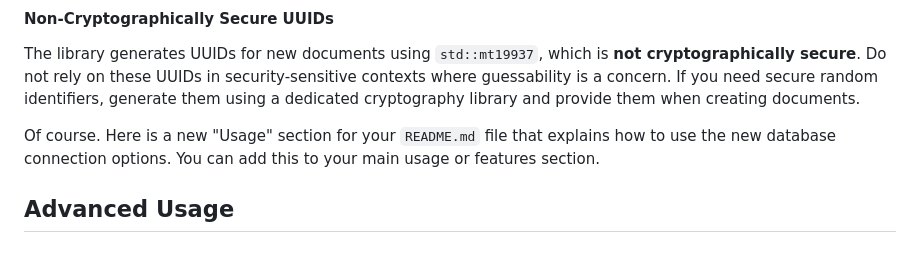
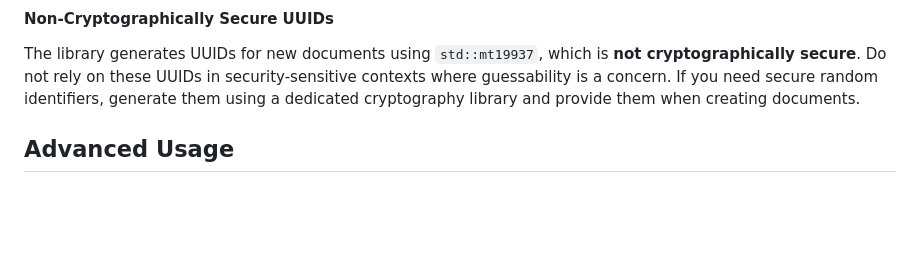
Before and after one commit to OpenNingia/docudb, a Markdown page: README.md, the part around the change. Drawn GitHub-style; blank space fills up the shorter version.

Commit message:
Update README
Removed AI slop.

```diff
--- a/README.md
+++ b/README.md
@@ -135,8 +135,6 @@ std::optional<docudb::db_document_ref> get_ref() {
 
 The library generates UUIDs for new documents using `std::mt19937`, which is **not cryptographically secure**. Do not rely on these UUIDs in security-sensitive contexts where guessability is a concern. If you need secure random identifiers, generate them using a dedicated cryptography library and provide them when creating documents.
 
-Of course. Here is a new "Usage" section for your `README.md` file that explains how to use the new database connection options. You can add this to your main usage or features section.
-
 ## Advanced Usage
 
 ### Connecting to a Database
```
